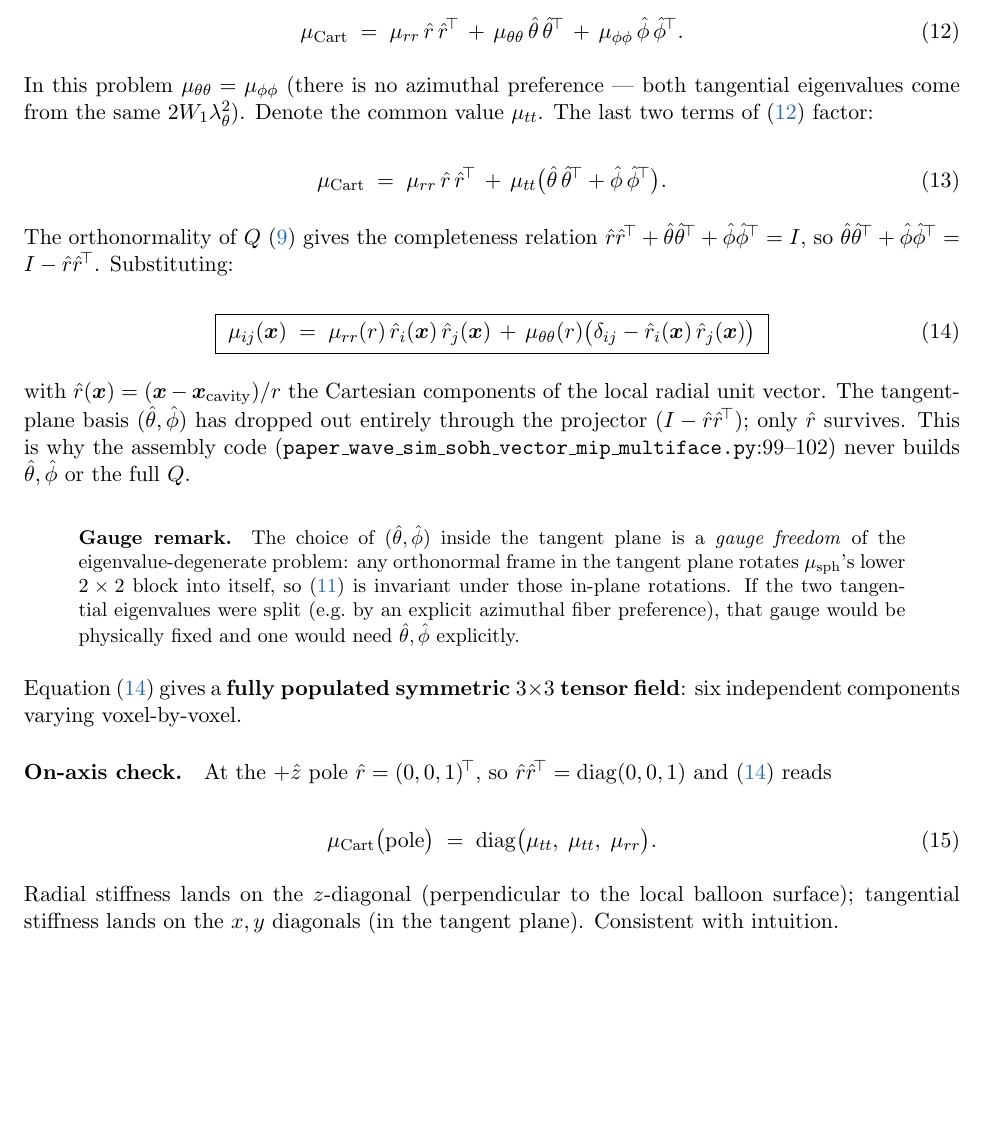
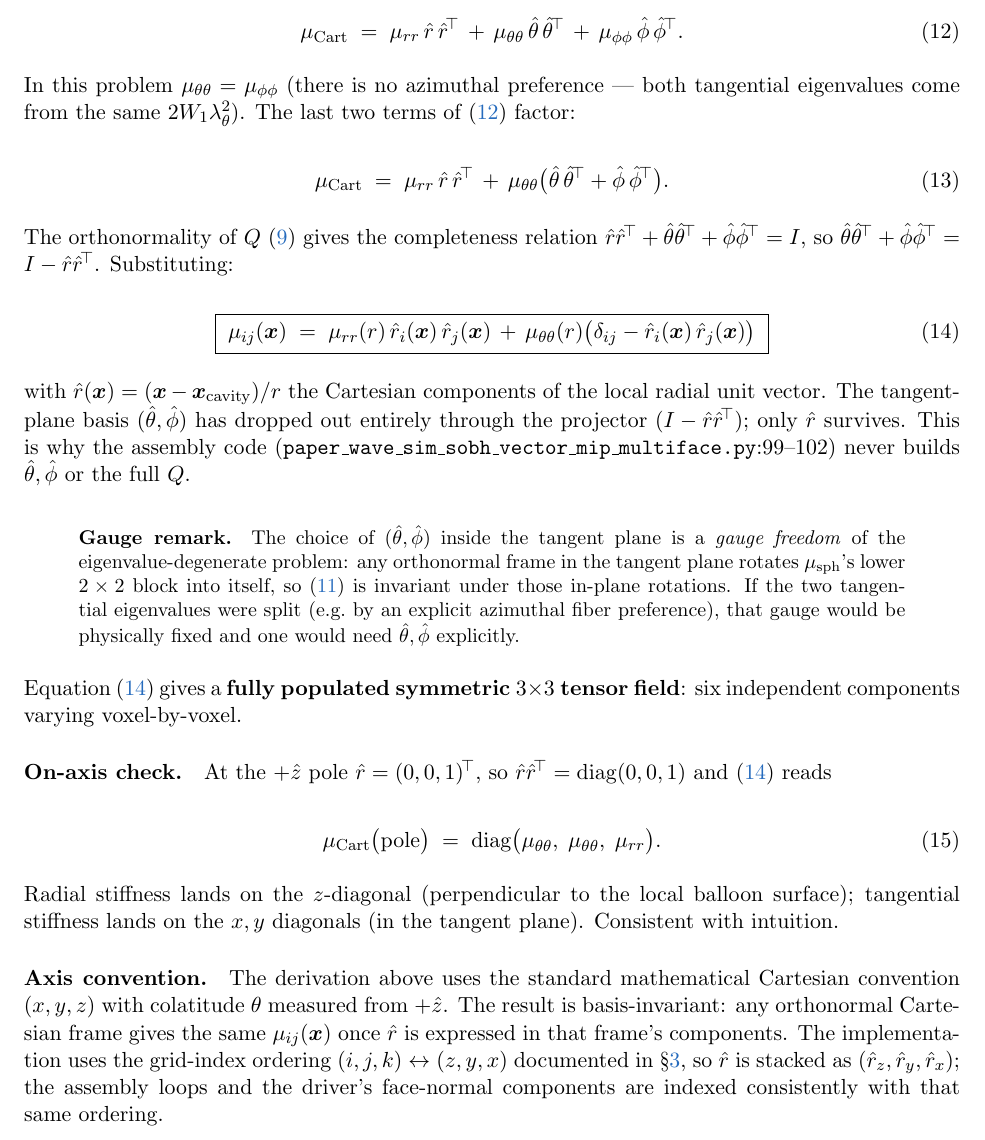
Before and after one commit to nahilsobh/Eman_Richard, a LaTeX document (perilesional_model/problem_formulation/problem_formulation.tex): part of page 5 of 14, cut so that both start at the same text, the shorter picture padded with empty space. Compiled offline with pdfLaTeX.

Commit message:
problem_formulation: tighten §3.3 notation + axis-convention note
Two review-driven fixes:
1. Drop the μ_tt alias in the degeneracy-reduction step and use
   μ_θθ consistently throughout §3.3 (matches the anisotropy table
   and the rest of the section).
2. Add an "Axis convention" paragraph noting the derivation uses
   standard math (x,y,z), but the implementation stacks r̂ as
   (z,y,x) matching the grid-index ordering documented in the
   Domain section (labeled sec:domain for the cross-reference).

Co-Authored-By: Claude Opus 4.7 (1M context) <noreply@anthropic.com>

```diff
--- a/perilesional_model/problem_formulation/problem_formulation.tex
+++ b/perilesional_model/problem_formulation/problem_formulation.tex
@@ -379,14 +380,14 @@ $\mu_{\text{sph}} = \operatorname{diag}(\mu_{rr},\mu_{\theta\theta},
 
 In this problem $\mu_{\theta\theta} = \mu_{\phi\phi}$ (there is no
 azimuthal preference — both tangential eigenvalues come from the
-same $2 W_1 \lambda_\theta^{2}$). Denote the common value
-$\mu_{tt}$. The last two terms of (\ref{eq:rot-expanded}) factor:
+same $2 W_1 \lambda_\theta^{2}$). The last two terms of
+(\ref{eq:rot-expanded}) factor:
 
 \begin{equation}
 \mu_{\text{Cart}}
 \;=\;
 \mu_{rr}\,\hat r\,\hat r^{\!\top}
-\,+\,\mu_{tt}\bigl(\hat\theta\,\hat\theta^{\!\top}
+\,+\,\mu_{\theta\theta}\bigl(\hat\theta\,\hat\theta^{\!\top}
                  + \hat\phi\,\hat\phi^{\!\top}\bigr).
 \end{equation}
 
@@ -439,12 +440,23 @@ $\hat r\hat r^{\!\top} = \operatorname{diag}(0,0,1)$ and
 \begin{equation}
 \mu_{\text{Cart}}\bigl(\text{pole}\bigr)
 \;=\;
-\operatorname{diag}\bigl(\mu_{tt},\;\mu_{tt},\;\mu_{rr}\bigr).
+\operatorname{diag}\bigl(\mu_{\theta\theta},\;\mu_{\theta\theta},\;\mu_{rr}\bigr).
 \end{equation}
 
 Radial stiffness lands on the $z$-diagonal (perpendicular to the
 local balloon surface); tangential stiffness lands on the $x,y$
 diagonals (in the tangent plane). Consistent with intuition.
+
+\paragraph{Axis convention.}
+The derivation above uses the standard mathematical Cartesian
+convention $(x,y,z)$ with colatitude $\theta$ measured from $+\hat
+z$. The result is basis-invariant: any orthonormal Cartesian frame
+gives the same $\mu_{ij}(\vect x)$ once $\hat r$ is expressed in
+that frame's components. The implementation uses the grid-index
+ordering $(i,j,k)\leftrightarrow(z,y,x)$ documented in
+\S\ref{sec:domain}, so $\hat r$ is stacked as $(\hat r_z,\hat r_y,
+\hat r_x)$; the assembly loops and the driver's face-normal
+components are indexed consistently with that same ordering.
 
 \paragraph{Anisotropy magnitude.} At the cavity edge at
 250\,\si{\milli\litre} ($\lambda_\theta = 1.71$):
```
Also changed, not shown: perilesional_model/problem_formulation/problem_formulation.pdf, perilesional_model/problem_formulation/problem_formulation.tex (1 more changed lines).
